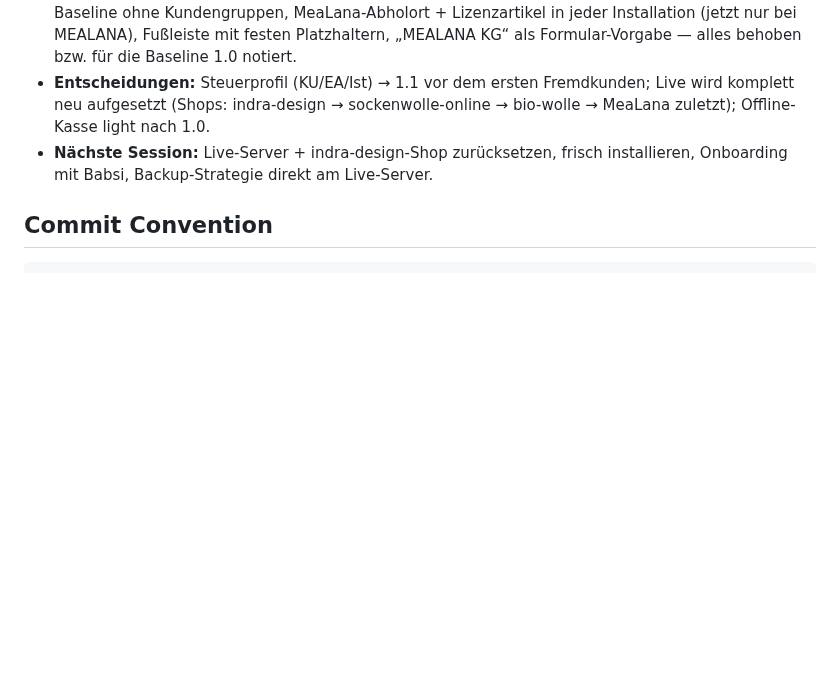
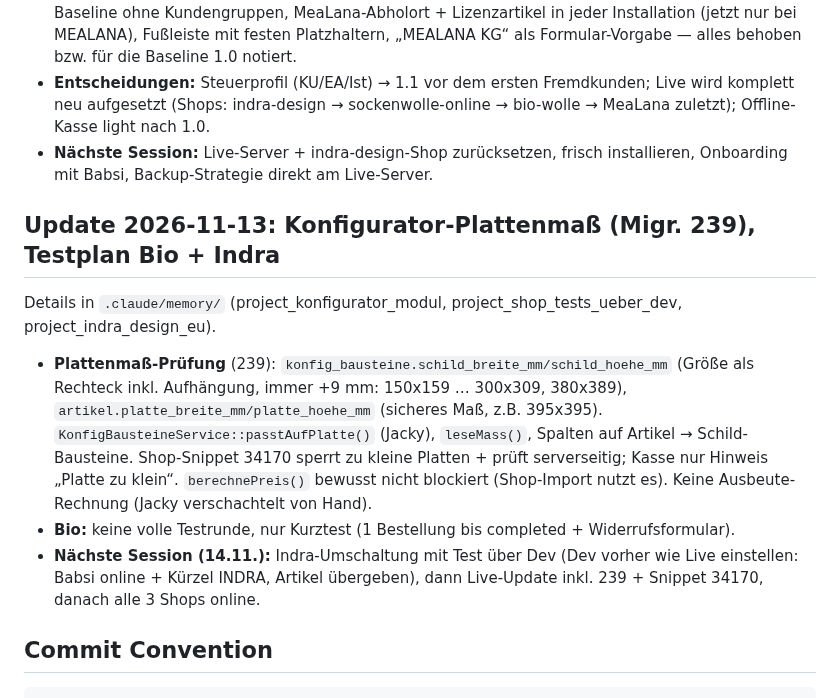
Before and after one commit to Kindra2804/mealana-erp, a Markdown page: claude.md, the part around the change. Drawn GitHub-style; blank space fills up the shorter version.

Commit message:
claude.md: Tagesabschluss 2026-11-13 (Plattenmaß, Testplan Bio/Indra)
Co-Authored-By: Claude Opus 5.5 <noreply@anthropic.com>

````diff
--- a/claude.md
+++ b/claude.md
@@ -1334,6 +1334,13 @@ Details in `.claude/memory/` (project_dropshipping, project_lizenzierung_preise,
 - **Entscheidungen:** Steuerprofil (KU/EA/Ist) → 1.1 vor dem ersten Fremdkunden; Live wird komplett neu aufgesetzt (Shops: indra-design → sockenwolle-online → bio-wolle → MeaLana zuletzt); Offline-Kasse light nach 1.0.
 - **Nächste Session:** Live-Server + indra-design-Shop zurücksetzen, frisch installieren, Onboarding mit Babsi, Backup-Strategie direkt am Live-Server.
 
+## Update 2026-11-13: Konfigurator-Plattenmaß (Migr. 239), Testplan Bio + Indra
+
+Details in `.claude/memory/` (project_konfigurator_modul, project_shop_tests_ueber_dev, project_indra_design_eu).
+- **Plattenmaß-Prüfung** (239): `konfig_bausteine.schild_breite_mm/schild_hoehe_mm` (Größe als Rechteck inkl. Aufhängung, immer +9 mm: 150x159 … 300x309, 380x389), `artikel.platte_breite_mm/platte_hoehe_mm` (sicheres Maß, z.B. 395x395). `KonfigBausteineService::passtAufPlatte()` (Jacky), `leseMass()`, Spalten auf Artikel → Schild-Bausteine. Shop-Snippet 34170 sperrt zu kleine Platten + prüft serverseitig; Kasse nur Hinweis „Platte zu klein“. `berechnePreis()` bewusst nicht blockiert (Shop-Import nutzt es). Keine Ausbeute-Rechnung (Jacky verschachtelt von Hand).
+- **Bio:** keine volle Testrunde, nur Kurztest (1 Bestellung bis completed + Widerrufsformular).
+- **Nächste Session (14.11.):** Indra-Umschaltung mit Test über Dev (Dev vorher wie Live einstellen: Babsi online + Kürzel INDRA, Artikel übergeben), dann Live-Update inkl. 239 + Snippet 34170, danach alle 3 Shops online.
+
 ## Commit Convention
 
 ```
````
Also changed, not shown: .claude/memory/project_konfigurator_modul.md (+1 -0 lines), .claude/memory/project_shop_tests_ueber_dev.md (+2 -0 lines).
